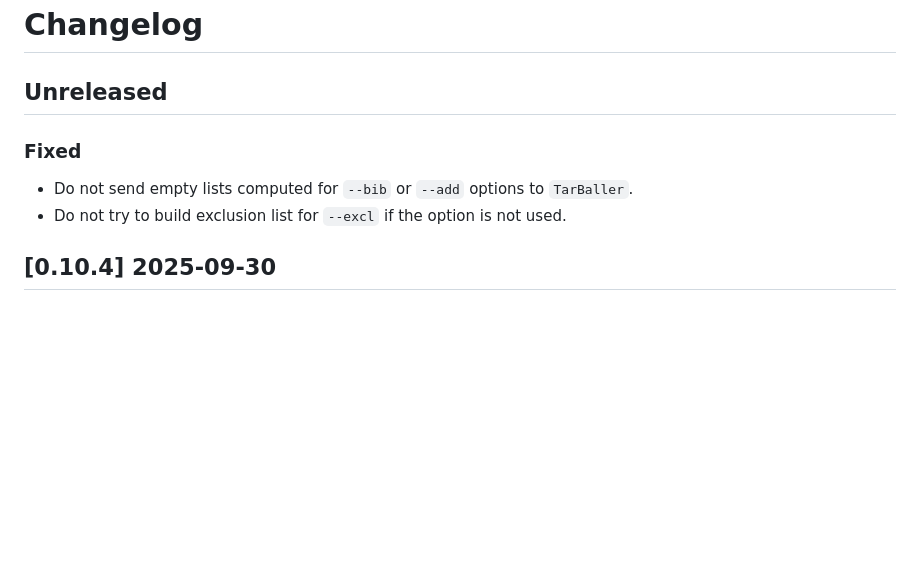
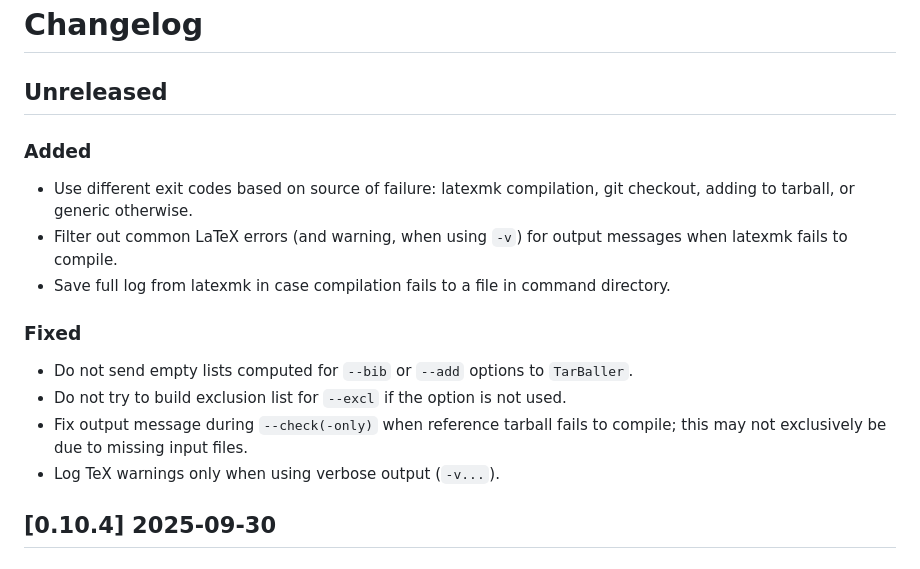
Before and after one commit to badshah400/tartex, a Markdown page: CHANGELOG.md, the part around the change. Drawn GitHub-style; blank space fills up the shorter version.

Commit message:
chore: update CHANGELOG with new features, fixes

```diff
--- a/CHANGELOG.md
+++ b/CHANGELOG.md
@@ -1,11 +1,19 @@
 # Changelog
 
 ## Unreleased
+
+### Added
+
+- Use different exit codes based on source of failure: latexmk compilation, git checkout, adding to tarball, or generic otherwise.
+- Filter out common LaTeX errors (and warning, when using `-v`) for output messages when latexmk fails to compile.
+- Save full log from latexmk in case compilation fails to a file in command directory.
 
 ### Fixed
 
 - Do not send empty lists computed for `--bib` or `--add` options to `TarBaller`.
 - Do not try to build exclusion list for `--excl` if the option is not used.
+- Fix output message during `--check(-only)` when reference tarball fails to compile; this may not exclusively be due to missing input files.
+- Log TeX warnings only when using verbose output (`-v...`).
 
 ## [0.10.4] 2025-09-30
 
```
